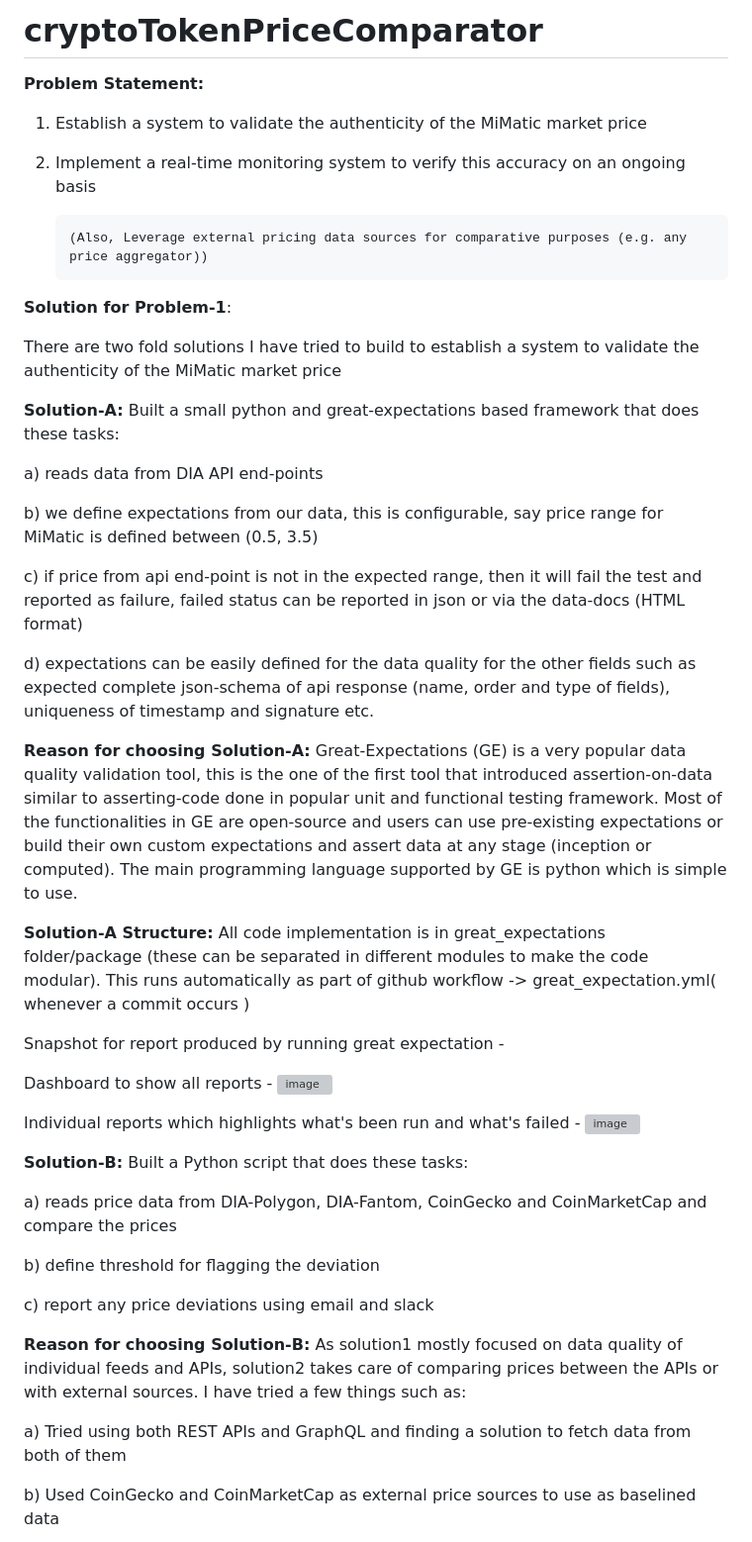
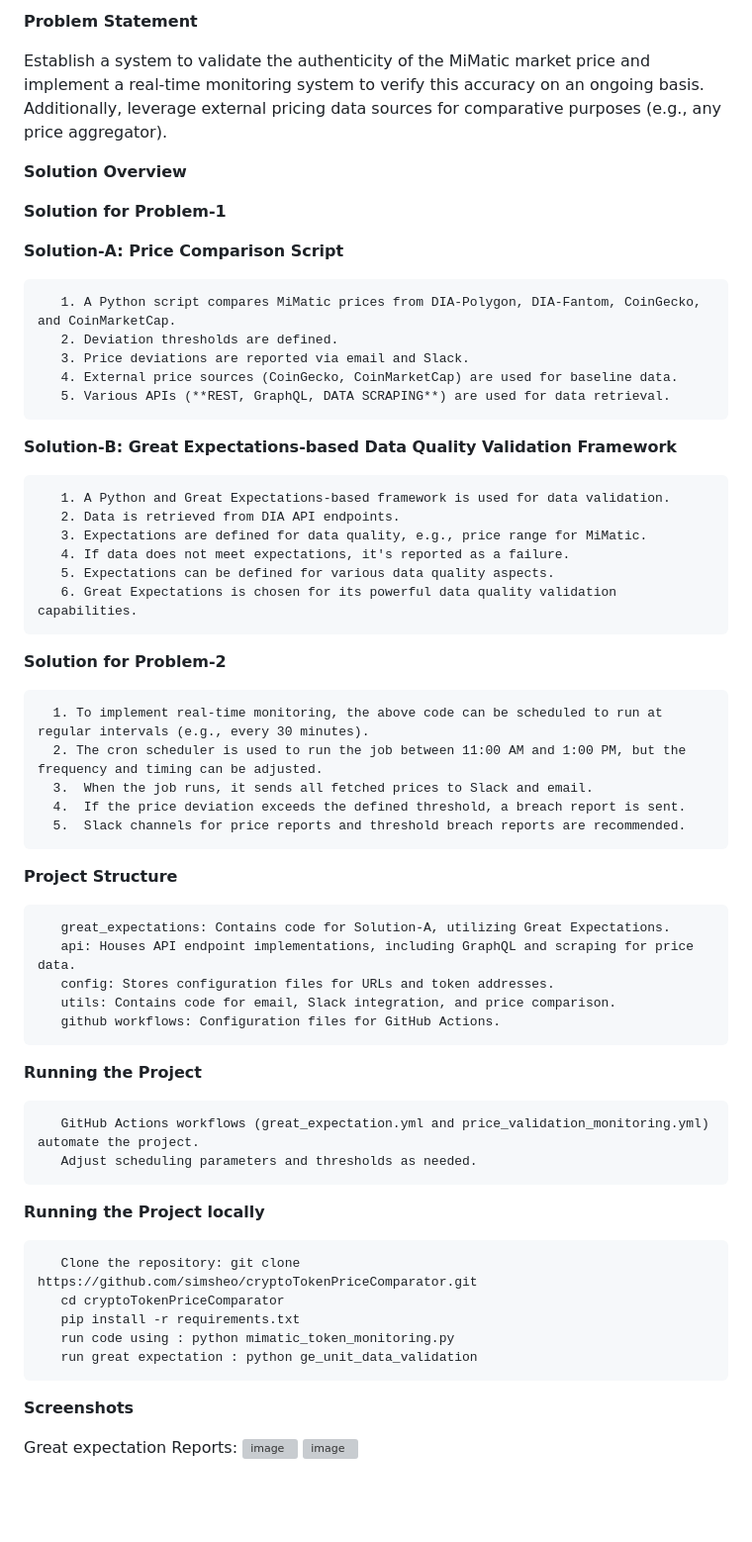
Before and after one commit to simsheo/cryptoTokenPriceComparator, a Markdown page: README.md, the part around one of its changes. Shown at 99% size. Drawn GitHub-style; blank space fills up the shorter version; grey boxes are pictures that could not be loaded.

```diff
--- a/README.md
+++ b/README.md
@@ -1,50 +1,62 @@
-# cryptoTokenPriceComparator
+**Problem Statement**
 
-**Problem Statement:**
+Establish a system to validate the authenticity of the MiMatic market price and implement a real-time monitoring system to verify this accuracy on an ongoing basis. Additionally, leverage external pricing data sources for comparative purposes (e.g., any price aggregator).
 
-1. Establish a system to validate the authenticity of the MiMatic market price
-2. Implement a real-time monitoring system to verify this accuracy on an ongoing basis
+**Solution Overview**
 
-       (Also, Leverage external pricing data sources for comparative purposes (e.g. any price aggregator))
+**Solution for Problem-1**
 
-**Solution for Problem-1**:
+**Solution-A: Price Comparison Script**
 
-There are two fold solutions I have tried to build to establish a system to validate the authenticity of the MiMatic market price
+       1. A Python script compares MiMatic prices from DIA-Polygon, DIA-Fantom, CoinGecko, and CoinMarketCap.
+       2. Deviation thresholds are defined.
+       3. Price deviations are reported via email and Slack.
+       4. External price sources (CoinGecko, CoinMarketCap) are used for baseline data.
+       5. Various APIs (**REST, GraphQL, DATA SCRAPING**) are used for data retrieval.
 
-**Solution-A:** Built a small python and great-expectations based framework that does these tasks:
+**Solution-B: Great Expectations-based Data Quality Validation Framework**
 
-a) reads data from DIA API end-points
+       1. A Python and Great Expectations-based framework is used for data validation.
+       2. Data is retrieved from DIA API endpoints.
+       3. Expectations are defined for data quality, e.g., price range for MiMatic.
+       4. If data does not meet expectations, it's reported as a failure.
+       5. Expectations can be defined for various data quality aspects.
+       6. Great Expectations is chosen for its powerful data quality validation capabilities.
 
-b) we define expectations from our data, this is configurable, say price range for MiMatic is defined between (0.5, 3.5)
 
-c) if price from api end-point is not in the expected range, then it will fail the test and reported as failure, failed status can be reported in json or via the data-docs (HTML format)
+**Solution for Problem-2**
 
-d) expectations can be easily defined for the data quality for the other fields such as expected complete json-schema of api response (name, order and type of fields), uniqueness of timestamp and signature etc.
+      1. To implement real-time monitoring, the above code can be scheduled to run at regular intervals (e.g., every 30 minutes).
+      2. The cron scheduler is used to run the job between 11:00 AM and 1:00 PM, but the frequency and timing can be adjusted.
+      3.  When the job runs, it sends all fetched prices to Slack and email.
+      4.  If the price deviation exceeds the defined threshold, a breach report is sent.
+      5.  Slack channels for price reports and threshold breach reports are recommended.
 
-**Reason for choosing Solution-A:** Great-Expectations (GE) is a very popular data quality validation tool, this is the one of the first tool that introduced assertion-on-data similar to asserting-code done in popular unit and functional testing framework. Most of the functionalities in GE are open-source and users can use pre-existing expectations or build their own custom expectations and assert data at any stage (inception or computed). The main programming language supported by GE is python which is simple to use.
+**Project Structure**
 
-**Solution-A Structure:** All code implementation is in great_expectations folder/package (these can be separated in different modules to make the code modular).
-This runs automatically as part of github workflow -> great_expectation.yml(  whenever a commit occurs )
+       great_expectations: Contains code for Solution-A, utilizing Great Expectations.
+       api: Houses API endpoint implementations, including GraphQL and scraping for price data.
+       config: Stores configuration files for URLs and token addresses.
+       utils: Contains code for email, Slack integration, and price comparison.
+       github workflows: Configuration files for GitHub Actions.
 
-Snapshot for report produced by running great expectation -
+**Running the Project**
 
-Dashboard to show all reports -
+       GitHub Actions workflows (great_expectation.yml and price_validation_monitoring.yml) automate the project.
+       Adjust scheduling parameters and thresholds as needed.
+
+**Running the Project locally**
+
+       Clone the repository: git clone https://github.com/simsheo/cryptoTokenPriceComparator.git
+       cd cryptoTokenPriceComparator
+       pip install -r requirements.txt
+       run code using : python mimatic_token_monitoring.py
+       run great expectation : python ge_unit_data_validation
+
+
+**Screenshots**
+
+Great expectation Reports:
 ![image](https://github.com/simsheo/cryptoTokenPriceComparator/assets/91950874/a04d5621-40df-43ee-ba02-8977e6d156ee)
-
-Individual reports which highlights what's been run and what's failed -
 ![image](https://github.com/simsheo/cryptoTokenPriceComparator/assets/91950874/b33828a4-031b-45c7-ba02-3dc22177cbbb)
 
-**Solution-B:** Built a Python script that does these tasks:
-
-a) reads price data from DIA-Polygon, DIA-Fantom, CoinGecko and CoinMarketCap and compare the prices
-
-b) define threshold for flagging the deviation
-
-c) report any price deviations using email and slack
-
-**Reason for choosing Solution-B:** As solution1 mostly focused on data quality of individual feeds and APIs, solution2 takes care of comparing prices between the APIs or with external sources. I have tried a few things such as:
-
-a) Tried using both REST APIs and GraphQL and finding a solution to fetch data from both of them
-
-b) Used CoinGecko and CoinMarketCap as external price sources to use as baselined data
-
```
Also changed, not shown: other parts of README.md (+2 -24 lines).
